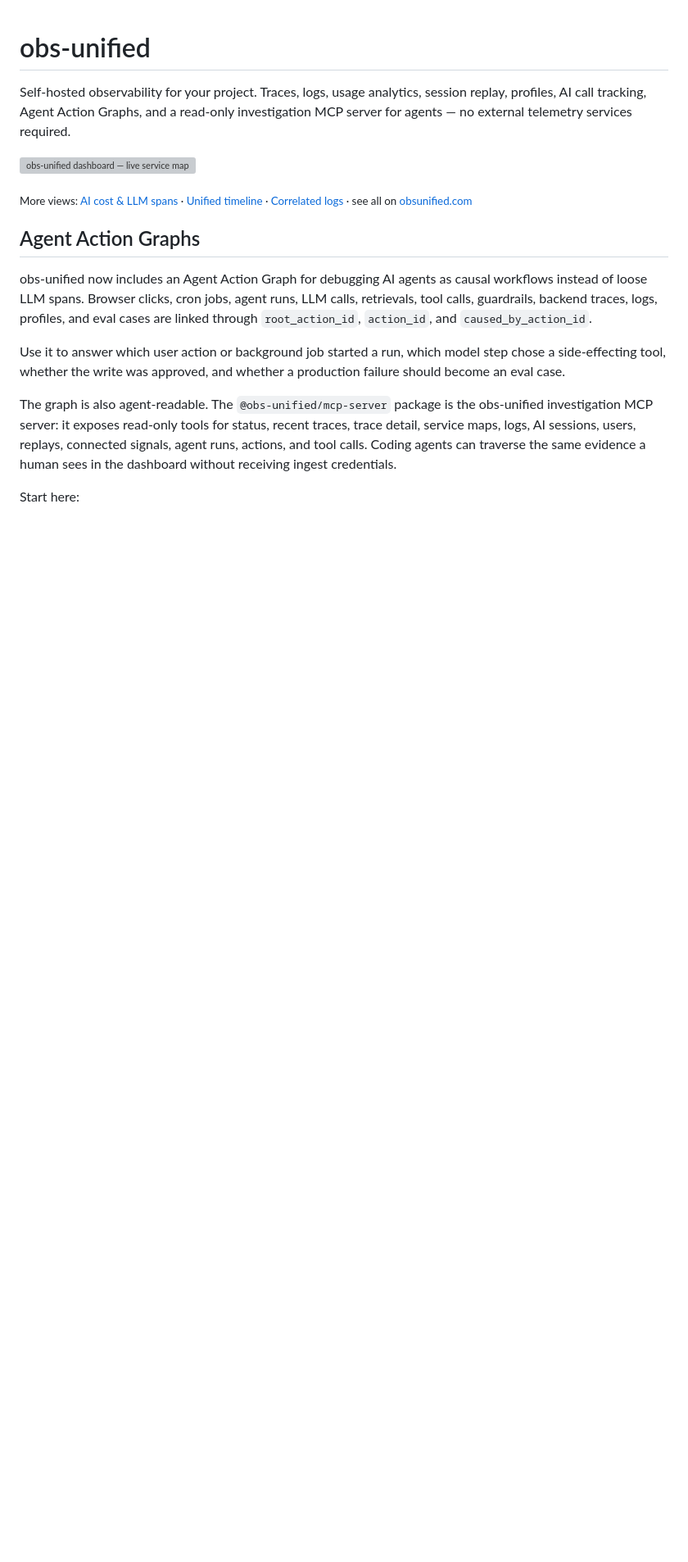
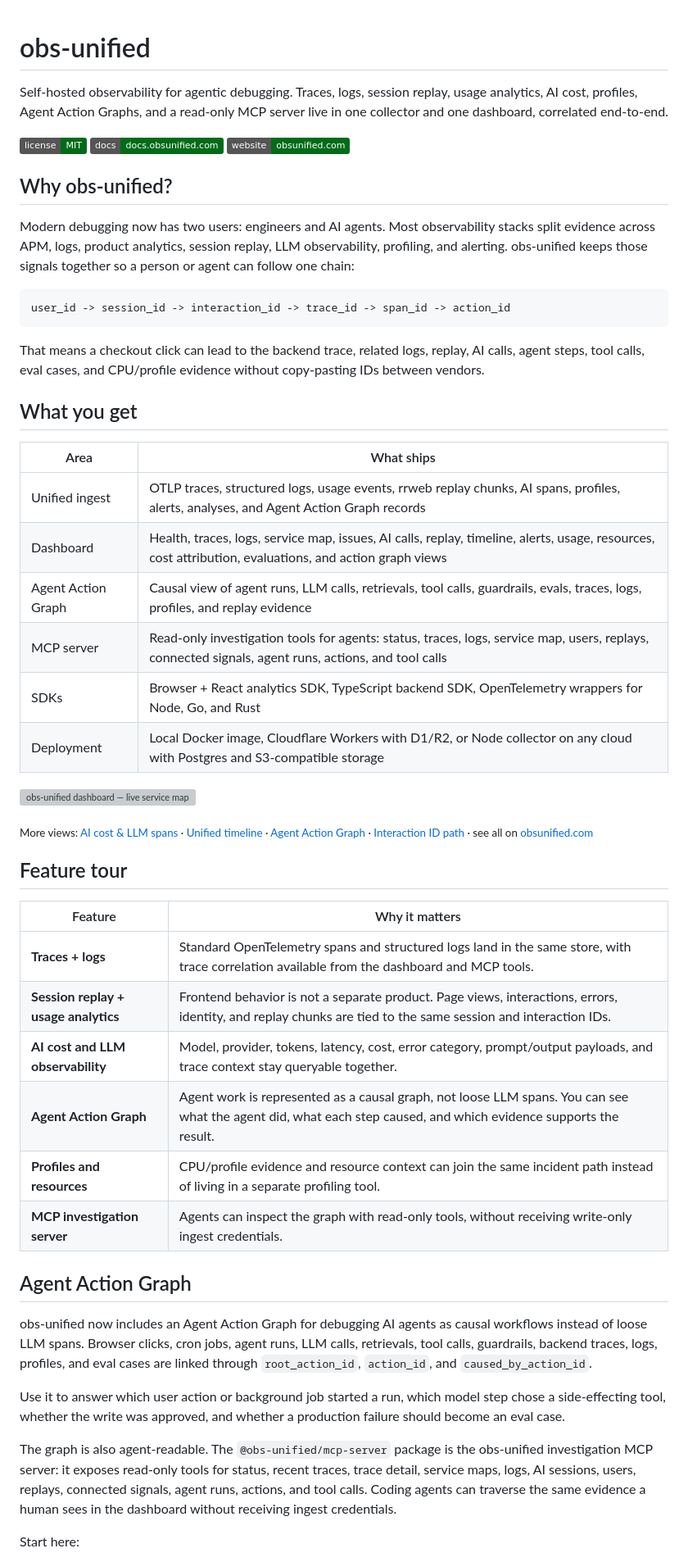
Before and after one commit to obs-unified/obs-unified, a Markdown page: README.md, the part around one of its changes. Shown at 82% size. Drawn GitHub-style; badges without logos; blank space fills up the shorter version; grey boxes are pictures that could not be loaded.

Commit message:
Make GitHub README comprehensive

````diff
--- a/README.md
+++ b/README.md
@@ -1,17 +1,59 @@
 # obs-unified
 
-Self-hosted observability for your project. Traces, logs, usage analytics,
-session replay, profiles, AI call tracking, Agent Action Graphs, and a read-only
-investigation MCP server for agents — no external telemetry services required.
+Self-hosted observability for agentic debugging. Traces, logs, session replay,
+usage analytics, AI cost, profiles, Agent Action Graphs, and a read-only MCP
+server live in one collector and one dashboard, correlated end-to-end.
+
+[![MIT](https://img.shields.io/badge/license-MIT-006B18)](LICENSE)
+[![Docs](https://img.shields.io/badge/docs-docs.obsunified.com-006B18)](https://docs.obsunified.com/docs)
+[![Website](https://img.shields.io/badge/website-obsunified.com-006B18)](https://obsunified.com)
+
+## Why obs-unified?
+
+Modern debugging now has two users: engineers and AI agents. Most observability
+stacks split evidence across APM, logs, product analytics, session replay, LLM
+observability, profiling, and alerting. obs-unified keeps those signals together
+so a person or agent can follow one chain:
+
+```text
+user_id -> session_id -> interaction_id -> trace_id -> span_id -> action_id
+```
+
+That means a checkout click can lead to the backend trace, related logs, replay,
+AI calls, agent steps, tool calls, eval cases, and CPU/profile evidence without
+copy-pasting IDs between vendors.
+
+## What you get
+
+| Area | What ships |
+| --- | --- |
+| Unified ingest | OTLP traces, structured logs, usage events, rrweb replay chunks, AI spans, profiles, alerts, analyses, and Agent Action Graph records |
+| Dashboard | Health, traces, logs, service map, issues, AI calls, replay, timeline, alerts, usage, resources, cost attribution, evaluations, and action graph views |
+| Agent Action Graph | Causal view of agent runs, LLM calls, retrievals, tool calls, guardrails, evals, traces, logs, profiles, and replay evidence |
+| MCP server | Read-only investigation tools for agents: status, traces, logs, service map, users, replays, connected signals, agent runs, actions, and tool calls |
+| SDKs | Browser + React analytics SDK, TypeScript backend SDK, OpenTelemetry wrappers for Node, Go, and Rust |
+| Deployment | Local Docker image, Cloudflare Workers with D1/R2, or Node collector on any cloud with Postgres and S3-compatible storage |
 
 [![obs-unified dashboard — live service map from the Astronomy Shop demo](https://obsunified.com/screenshots/app/service-map-astronomy.png)](https://obsunified.com)
 
 <sub>More views: [AI cost & LLM spans](https://obsunified.com/screenshots/app/ai-cost-spans.png) ·
 [Unified timeline](https://obsunified.com/screenshots/app/timeline-unified.png) ·
-[Correlated logs](https://obsunified.com/screenshots/app/logs-correlated.png) ·
+[Agent Action Graph](https://obsunified.com/screenshots/app/agent-action-graph.png) ·
+[Interaction ID path](https://obsunified.com/screenshots/app/interaction-id-path.png) ·
 see all on [obsunified.com](https://obsunified.com)</sub>
 
-## Agent Action Graphs
+## Feature tour
+
+| Feature | Why it matters |
+| --- | --- |
+| **Traces + logs** | Standard OpenTelemetry spans and structured logs land in the same store, with trace correlation available from the dashboard and MCP tools. |
+| **Session replay + usage analytics** | Frontend behavior is not a separate product. Page views, interactions, errors, identity, and replay chunks are tied to the same session and interaction IDs. |
+| **AI cost and LLM observability** | Model, provider, tokens, latency, cost, error category, prompt/output payloads, and trace context stay queryable together. |
+| **Agent Action Graph** | Agent work is represented as a causal graph, not loose LLM spans. You can see what the agent did, what each step caused, and which evidence supports the result. |
+| **Profiles and resources** | CPU/profile evidence and resource context can join the same incident path instead of living in a separate profiling tool. |
+| **MCP investigation server** | Agents can inspect the graph with read-only tools, without receiving write-only ingest credentials. |
+
+## Agent Action Graph
 
 obs-unified now includes an Agent Action Graph for debugging AI agents as
 causal workflows instead of loose LLM spans. Browser clicks, cron jobs, agent
````
Also changed, not shown: other parts of README.md (+10 -0 lines).
